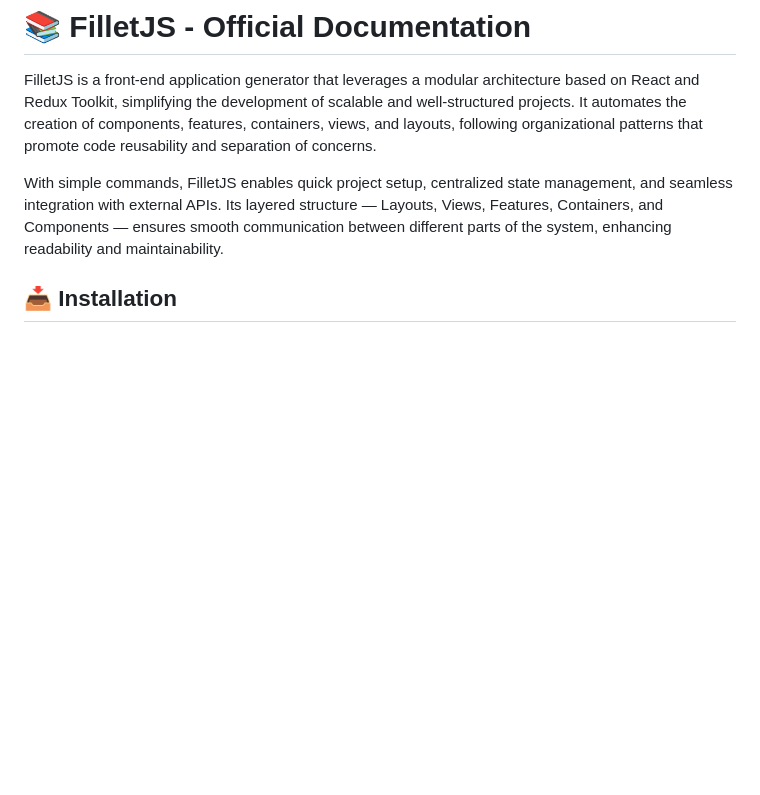
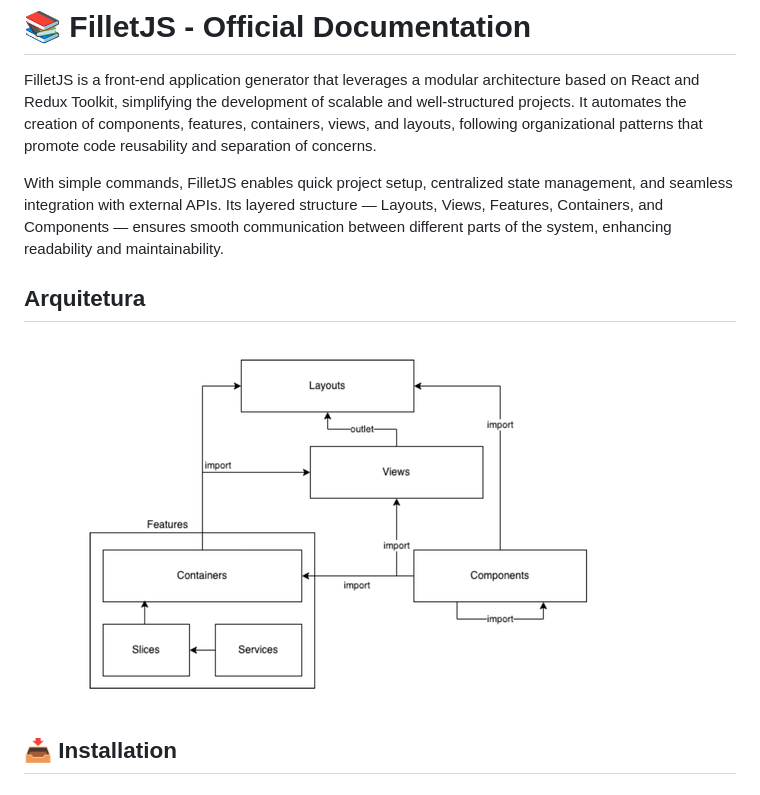
Before and after one commit to fillet/filletjs, a Markdown page: README.md, the part around the change. Rendered like a GitHub page; blank space fills up the shorter version.

```diff
--- a/README.md
+++ b/README.md
@@ -3,6 +3,9 @@
 FilletJS is a front-end application generator that leverages a modular architecture based on React and Redux Toolkit, simplifying the development of scalable and well-structured projects. It automates the creation of components, features, containers, views, and layouts, following organizational patterns that promote code reusability and separation of concerns.
 
 With simple commands, FilletJS enables quick project setup, centralized state management, and seamless integration with external APIs. Its layered structure — Layouts, Views, Features, Containers, and Components — ensures smooth communication between different parts of the system, enhancing readability and maintainability.
+
+## **Arquitetura**
+![Arquitetura FilletJS](src/images/arquitetura.png)
 
 ## 📥 Installation
 
```
